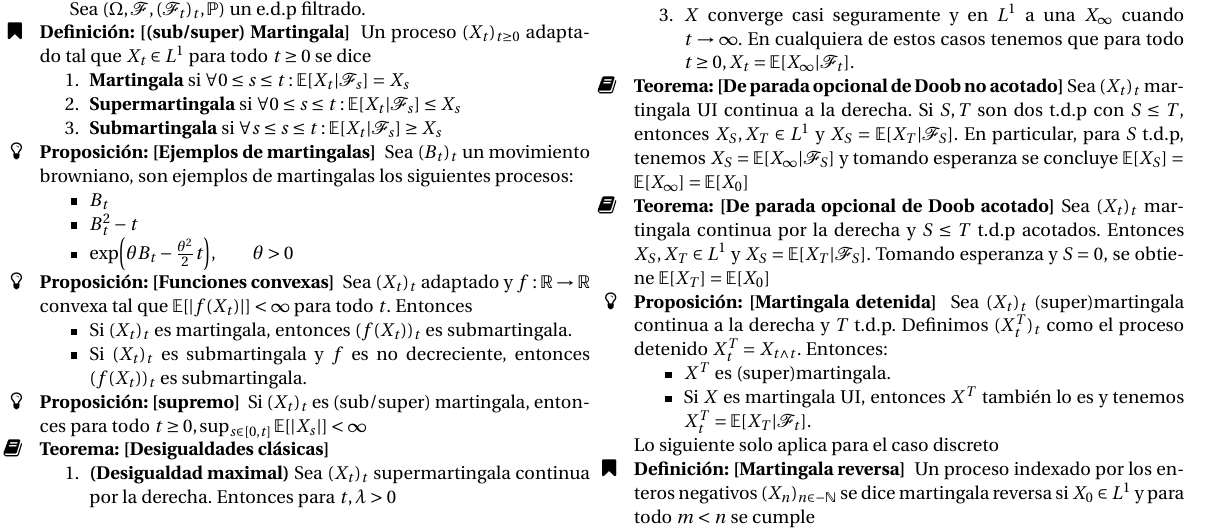
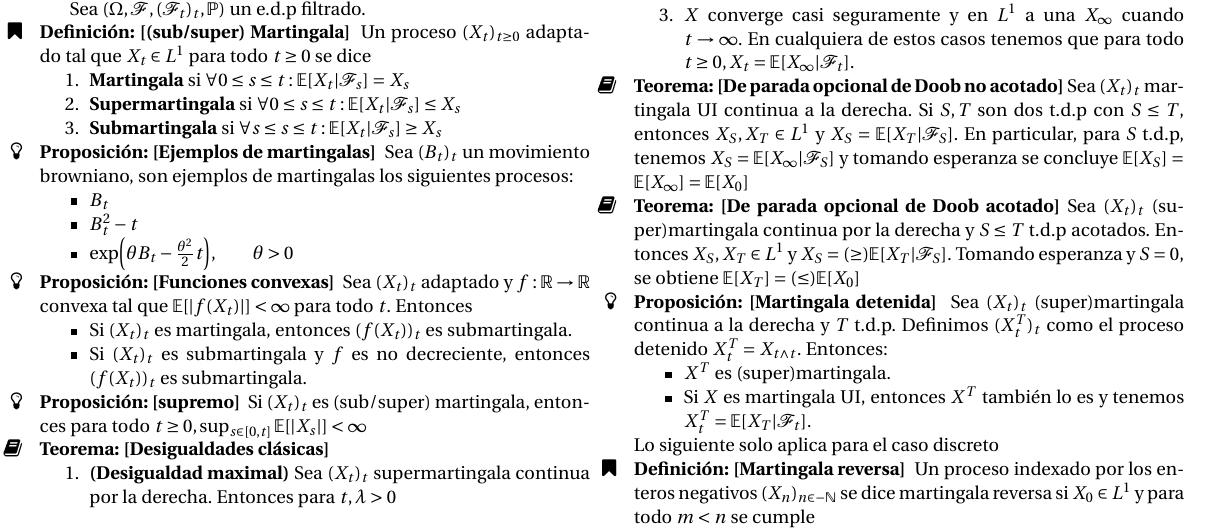
Before and after one commit to Benja-Vera/Estoc-stico-Resumen-C2, a LaTeX document (main.tex): part of page 1 of 2, cut so that both start at the same text. Compiled offline with pdfLaTeX.

Commit message:
Added supermartingale case for doob

```diff
--- a/main.tex
+++ b/main.tex
@@ -100,7 +100,7 @@ Sea $X$ supermartingala continua por la derecha tal que $\sup_{t \geq 0} \E[|x_t
 \teorema{De parada opcional de Doob no acotado}{Sea $(X_t)_t$ martingala UI continua a la derecha. Si $S, T$ son dos t.d.p con $S \leq T$, entonces $X_S, X_T \in L^1$ y $X_S = \E[X_T | \F_S]$. En particular, para $S$ t.d.p, tenemos $X_S = \E[X_\infty | \F_S]$ y tomando esperanza se concluye $\E[X_S] = \E[X_\infty] = \E[X_0]$
 }
 
-\teorema{De parada opcional de Doob acotado}{Sea $(X_t)_t$ martingala continua por la derecha y $S \leq T$ t.d.p acotados. Entonces $X_S, X_T \in L^1$ y $X_S = \E[X_T | \F_S]$. Tomando esperanza y $S = 0$, se obtiene $\E[X_T] = \E[X_0]$}
+\teorema{De parada opcional de Doob acotado}{Sea $(X_t)_t$ (super)martingala continua por la derecha y $S \leq T$ t.d.p acotados. Entonces $X_S, X_T \in L^1$ y $X_S = (\geq) \E[X_T | \F_S]$. Tomando esperanza y $S = 0$, se obtiene $\E[X_T] = (\leq) \E[X_0]$}
 
 \proposicion{Martingala detenida}{
 Sea $(X_t)_t$ (super)martingala continua a la derecha y $T$ t.d.p. Definimos $(X^T_t)_t$ como el proceso detenido $X^T_t = X_{t \wedge t}$. Entonces:
```
Also changed, not shown: main.pdf.
